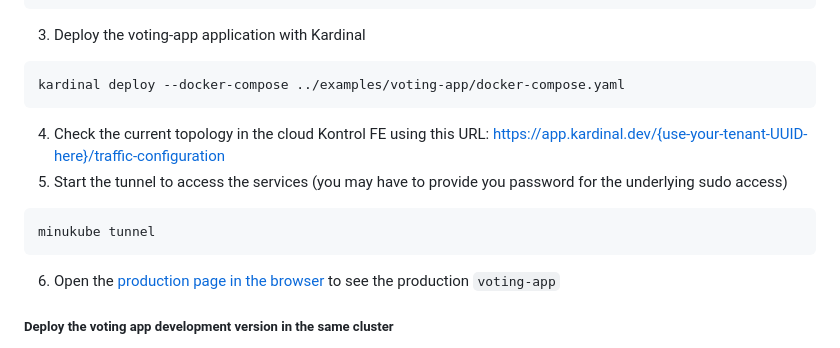
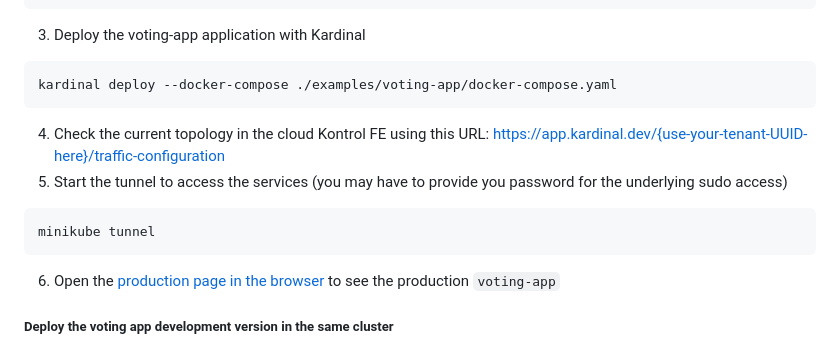
Before and after one commit to kurtosis-tech/kardinal, a Markdown page: README.md, the part around the change. GitHub-like rendering.

Commit message:
Update README.md
Signed-off-by: Skylar <skylarmb@gmail.com>

````diff
--- a/README.md
+++ b/README.md
@@ -121,14 +121,14 @@ INFO[0000] Using tenant UUID 58d33536-3c9e-4110-aa83-bf112ae94a49
 3. Deploy the voting-app application with Kardinal
 
 ```bash
-kardinal deploy --docker-compose ../examples/voting-app/docker-compose.yaml
+kardinal deploy --docker-compose ./examples/voting-app/docker-compose.yaml
 ```
 
 4. Check the current topology in the cloud Kontrol FE using this URL: https://app.kardinal.dev/{use-your-tenant-UUID-here}/traffic-configuration
 5. Start the tunnel to access the services (you may have to provide you password for the underlying sudo access)
 
 ```bash
-minukube tunnel
+minikube tunnel
 ```
 
 6. Open the [production page in the browser](http://prod.app.localhost/) to see the production `voting-app`
````
